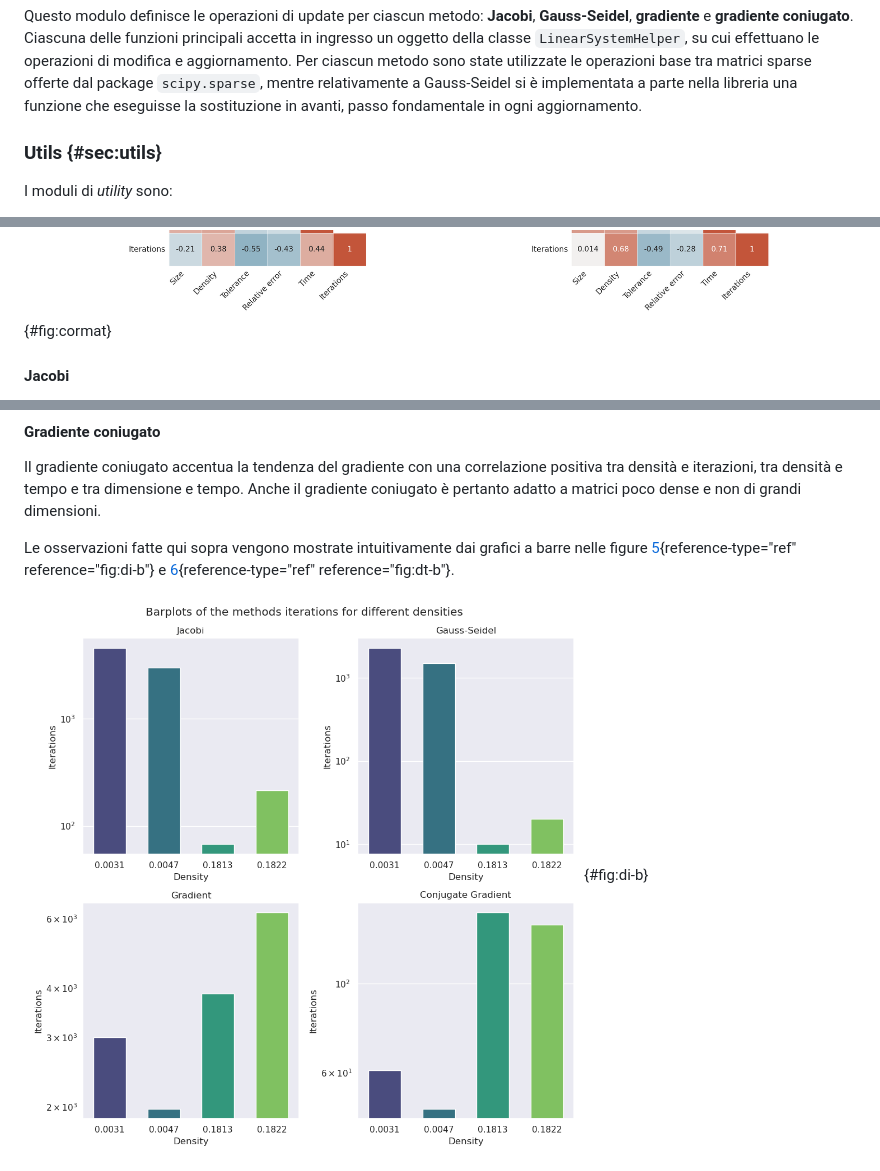
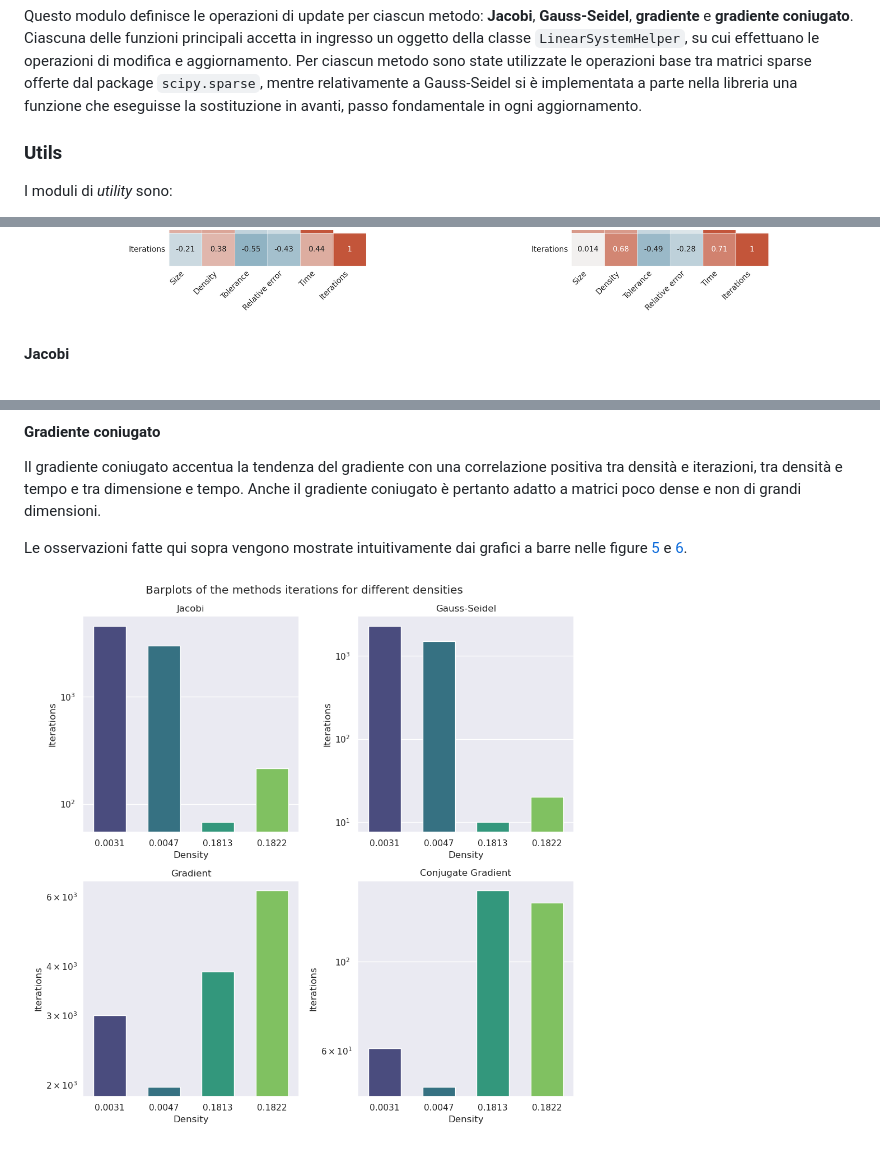
Before and after one commit to epi-xel/linear-solver, a Markdown page: README.md, 3 parts joined by grey strips. Rendered like a GitHub page.

```diff
--- a/README.md
+++ b/README.md
@@ -146,7 +146,7 @@ relativamente a Gauss-Seidel si è implementata a parte nella libreria
 una funzione che eseguisse la sostituzione in avanti, passo fondamentale
 in ogni aggiornamento.
 
-### Utils {#sec:utils}
+### Utils
 
 I moduli di *utility* sono:
 
@@ -256,6 +249,6 @@ questi sospetti osservando le matrici di correlazione in figura
 
 ![Matrici di correlazione dei risultati di ciascun
-metodo.](images/heatmaps.png){#fig:cormat}
+metodo.](images/heatmaps.png)
 
 #### Jacobi
 
@@ -286,11 +279,9 @@ tra dimensione e tempo. Anche il gradiente coniugato è pertanto adatto a
 matrici poco dense e non di grandi dimensioni.
 
 Le osservazioni fatte qui sopra vengono mostrate intuitivamente dai
-grafici a barre nelle figure [5](#fig:di-b){reference-type="ref"
-reference="fig:di-b"} e [6](#fig:dt-b){reference-type="ref"
-reference="fig:dt-b"}.
+grafici a barre nelle figure [5](#fig:di-b) e [6](#fig:dt-b).
 
 ![Grafici a barre del confronto tra densità e iterazioni per ciascun
-metodo.](images/density-iterations_barplots.png){#fig:di-b}
+metodo.](images/density-iterations_barplots.png)
 
 ![Grafici a barre del confronto tra densità e tempo per ciascun
```
Also changed, not shown: other parts of README.md (+14 -21 lines).
